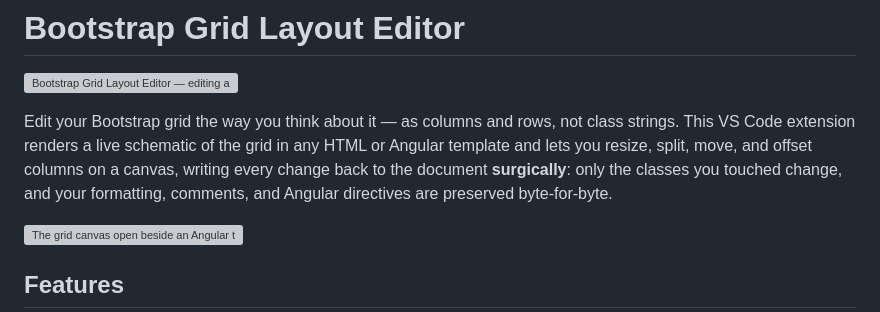
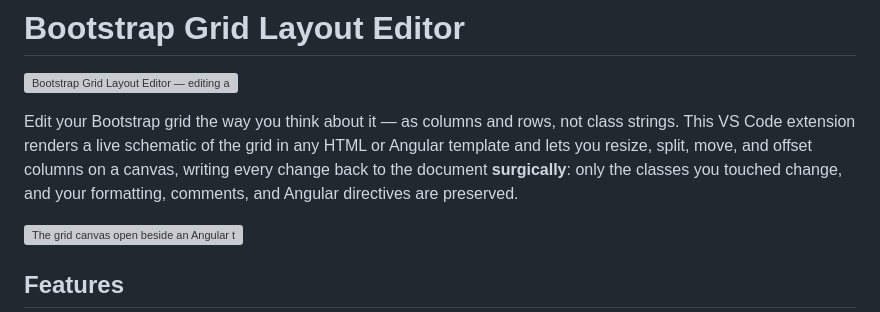
Before and after one commit to Solus/bootstrap-grid-editor, a Markdown page: packages/app-extension/README.md, the part around the change. GitHub-like rendering; grey boxes are pictures that could not be loaded.

Commit message:
Soften README wording: "preserved" not "byte-for-byte"
Co-Authored-By: Claude Opus 4.8 <noreply@anthropic.com>
Claude-Session: https://claude.ai/code/session_01CZUgLs8hvbUNjhgNW5qzfZ

```diff
--- a/packages/app-extension/README.md
+++ b/packages/app-extension/README.md
@@ -7,7 +7,7 @@ class strings. This VS Code extension renders a live schematic of the grid in an
 HTML or Angular template and lets you resize, split, move, and offset columns on
 a canvas, writing every change back to the document **surgically**: only the
 classes you touched change, and your formatting, comments, and Angular
-directives are preserved byte-for-byte.
+directives are preserved.
 
 ![The grid canvas open beside an Angular template in VS Code](media/hero-dashboard.png)
 
```
